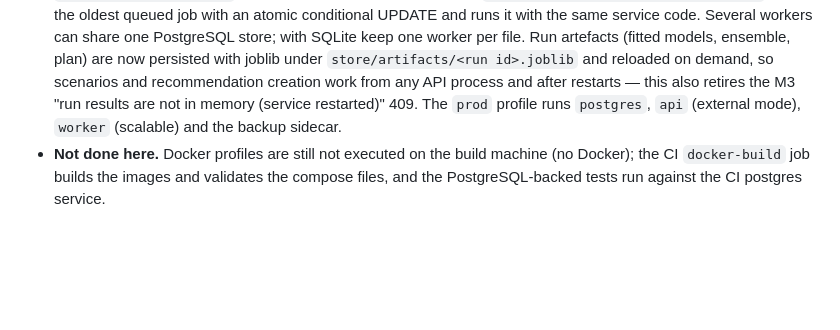
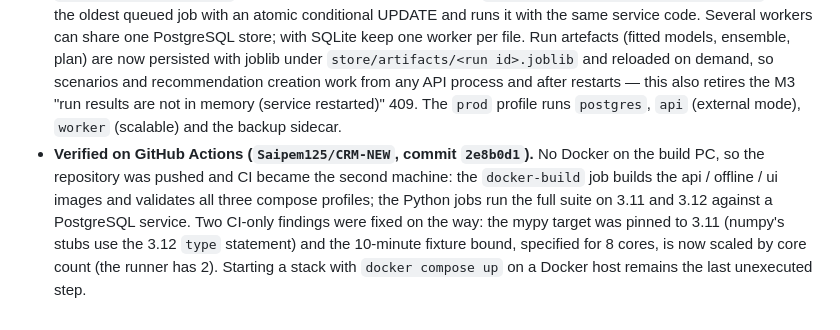
Before and after one commit to Saipem125/CRM-NEW, a Markdown page: docs/DECISIONS.md, the part around the change. GitHub-like rendering; blank space fills up the shorter version.

Commit message:
docs: record the green CI run (Docker images and compose profiles verified on GitHub Actions)
Co-Authored-By: Claude Fable 5.1 <noreply@anthropic.com>

```diff
--- a/docs/DECISIONS.md
+++ b/docs/DECISIONS.md
@@ -98,4 +98,4 @@ Each entry: date · milestone · section · decision · why. Newest at the botto
 - **§10 / §15 — Rolling re-fit inside a standard run.** `run_engine` now fits the rolling CRMP windows on the tournament winner (`rolling.mode`: `always` | `auto` | `never`; `auto` skips sectors above `rolling.max_wells_in_run` = 80 wells, which keep the rolling re-fit for the surveillance job), runs the CUSUM detector and emits `CUSUM_SHIFT` conditions into the sector log — the change-alert map in Details and the report conditions table now draw from a real source. `SectorRun` carries `rolling` and `shifts`; the bundle exposes per-window f_ij / τ / blind R² and the blend weights. The forecast ensemble uses the winner members blended with the latest window by blind score (§10), so the optimizer sees the time-varying connectivity. Cost: the streak fixture's run goes from 5 s to 10 s (15 windows); the rolling fit can never fail a run (exceptions leave the full fit in place). Verified on a fixture with a synthetic 60 % strengthening of one pair after month 60: the run raises the alert for that pair and no other.
 - **§19 — PostgreSQL store.** The store keeps its SQLite-style code; `store/db.py` is a thin shim that returns the SQLite connection untouched and, for `WFO_DB_URL=postgresql://…`, wraps psycopg with the four translations the code needs (`?` → `%s`, `INSERT OR REPLACE` → `ON CONFLICT (pk) DO UPDATE`, `INSERT OR IGNORE` → `ON CONFLICT DO NOTHING`, `RETURNING` for the two serial keys, `AUTOINCREMENT` → `BIGSERIAL` in the DDL). Primary keys and columns are parsed from the same DDL string, so the schema stays single-sourced. Parquet snapshots and run artefacts stay on the shared store folder; only metadata moves to PostgreSQL. Connections are reused per thread and committed on context exit, the contract the callers already relied on. Verified against a real PostgreSQL 16 (portable binaries on the build machine, a postgres service in CI): store, registry, audit sequence, users, jobs and the full API flow (`tests/test_store_postgres.py`). Backups use `pg_dump --format=custom` next to the Parquet files and `pg_restore` on restore.
 - **§19 — Worker process without a broker.** Rather than Redis + RQ, the persistent `jobs` table is the queue: `WFO_JOBS_MODE=external` makes the API only insert rows, and `python -m waterflood_app.api.worker` claims the oldest queued job with an atomic conditional UPDATE and runs it with the same service code. Several workers can share one PostgreSQL store; with SQLite keep one worker per file. Run artefacts (fitted models, ensemble, plan) are now persisted with joblib under `store/artifacts/<run id>.joblib` and reloaded on demand, so scenarios and recommendation creation work from any API process and after restarts — this also retires the M3 "run results are not in memory (service restarted)" 409. The `prod` profile runs `postgres`, `api` (external mode), `worker` (scalable) and the backup sidecar.
-- **Not done here.** Docker profiles are still not executed on the build machine (no Docker); the CI `docker-build` job builds the images and validates the compose files, and the PostgreSQL-backed tests run against the CI postgres service.
+- **Verified on GitHub Actions (`Saipem125/CRM-NEW`, commit `2e8b0d1`).** No Docker on the build PC, so the repository was pushed and CI became the second machine: the `docker-build` job builds the api / offline / ui images and validates all three compose profiles; the Python jobs run the full suite on 3.11 and 3.12 against a PostgreSQL service. Two CI-only findings were fixed on the way: the mypy target was pinned to 3.11 (numpy's stubs use the 3.12 `type` statement) and the 10-minute fixture bound, specified for 8 cores, is now scaled by core count (the runner has 2). Starting a stack with `docker compose up` on a Docker host remains the last unexecuted step.
```
Also changed, not shown: docs/milestone_5_report.md (+3 -3 lines).
